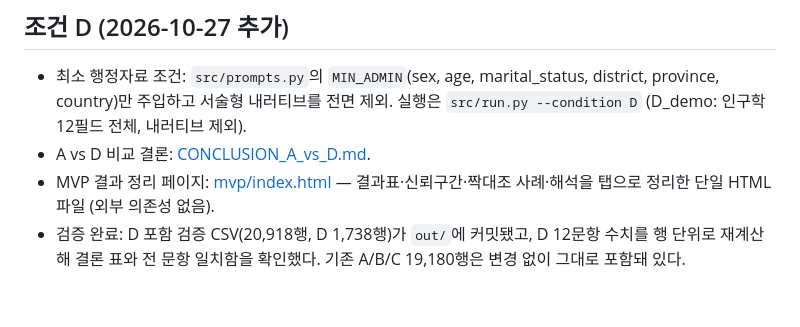
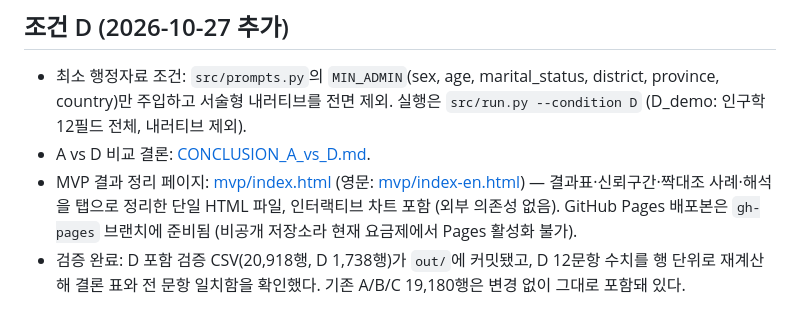
Before and after one commit to sechan9999/aos, a Markdown page: gemini-exp/README.md, the part around the change. GitHub-like rendering.

Commit message:
docs(gemini-exp): note gh-pages branch ready; Pages blocked on private-repo plan

```diff
--- a/gemini-exp/README.md
+++ b/gemini-exp/README.md
@@ -42,5 +42,5 @@
 
 - 최소 행정자료 조건: `src/prompts.py`의 `MIN_ADMIN`(sex, age, marital_status, district, province, country)만 주입하고 서술형 내러티브를 전면 제외. 실행은 `src/run.py --condition D` (D_demo: 인구학 12필드 전체, 내러티브 제외).
 - A vs D 비교 결론: [CONCLUSION_A_vs_D.md](CONCLUSION_A_vs_D.md).
-- MVP 결과 정리 페이지: [mvp/index.html](mvp/index.html) — 결과표·신뢰구간·짝대조 사례·해석을 탭으로 정리한 단일 HTML 파일 (외부 의존성 없음).
+- MVP 결과 정리 페이지: [mvp/index.html](mvp/index.html) (영문: [mvp/index-en.html](mvp/index-en.html)) — 결과표·신뢰구간·짝대조 사례·해석을 탭으로 정리한 단일 HTML 파일, 인터랙티브 차트 포함 (외부 의존성 없음). GitHub Pages 배포본은 `gh-pages` 브랜치에 준비됨 (비공개 저장소라 현재 요금제에서 Pages 활성화 불가).
 - 검증 완료: D 포함 검증 CSV(20,918행, D 1,738행)가 `out/`에 커밋됐고, D 12문항 수치를 행 단위로 재계산해 결론 표와 전 문항 일치함을 확인했다. 기존 A/B/C 19,180행은 변경 없이 그대로 포함돼 있다.
```
